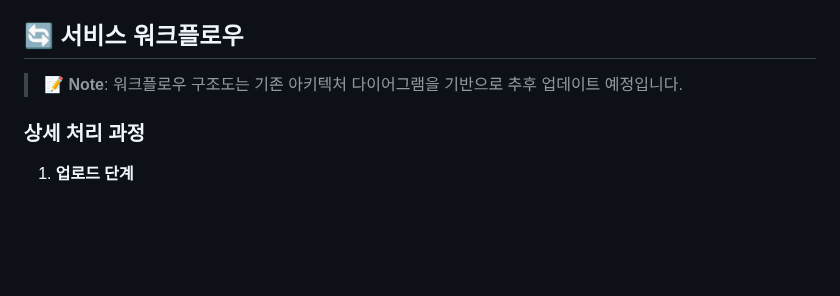
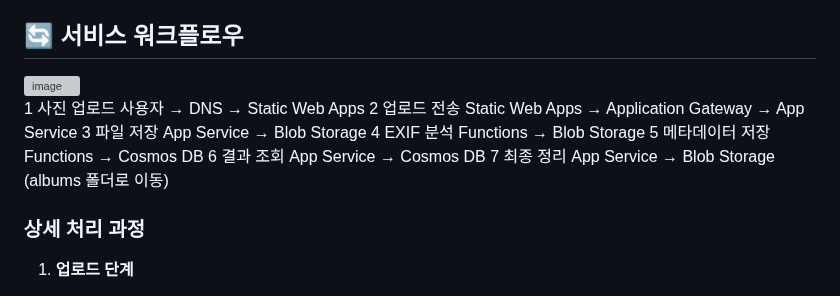
Before and after one commit to scarfaced000/TravelPhotoOrganizer, a Markdown page: README.md, the part around the change. Drawn GitHub-style; blank space fills up the shorter version; grey boxes are pictures that could not be loaded.

```diff
--- a/README.md
+++ b/README.md
@@ -38,7 +38,22 @@
 
 ## 🔄 서비스 워크플로우
 
-> 📝 **Note**: 워크플로우 구조도는 기존 아키텍처 다이어그램을 기반으로 추후 업데이트 예정입니다.
+<img width="850" height="772" alt="image" src="https://github.com/user-attachments/assets/c1a95acc-96d8-4b5d-a927-eb6bdc5300ad" />
+
+1 사진 업로드
+사용자 → DNS → Static Web Apps
+2 업로드 전송
+Static Web Apps → Application Gateway → App Service
+3 파일 저장
+App Service → Blob Storage
+4 EXIF 분석
+Functions → Blob Storage
+5 메타데이터 저장
+Functions → Cosmos DB
+6 결과 조회
+App Service → Cosmos DB
+7 최종 정리
+App Service → Blob Storage (albums 폴더로 이동)
 
 ### 상세 처리 과정
 
```
